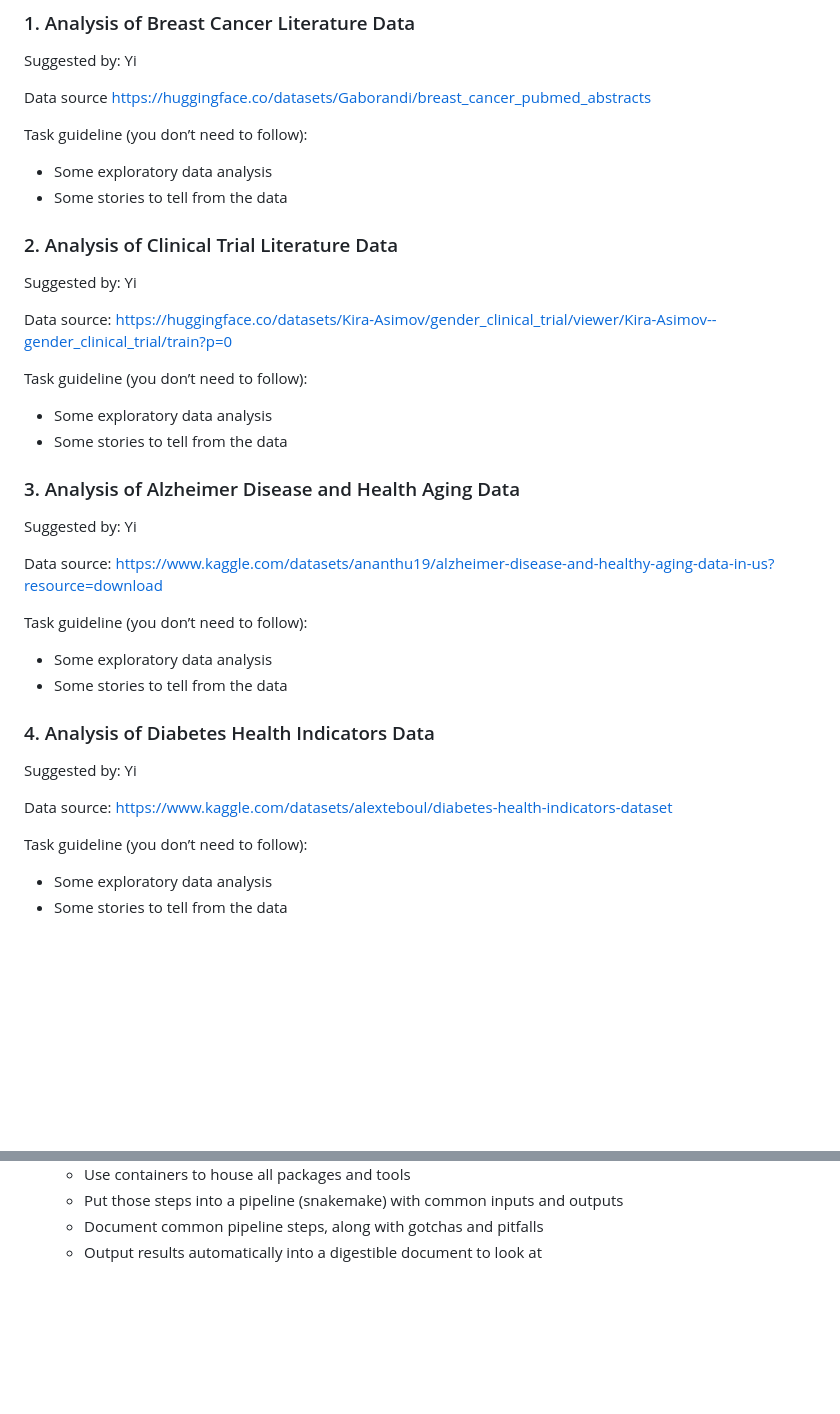
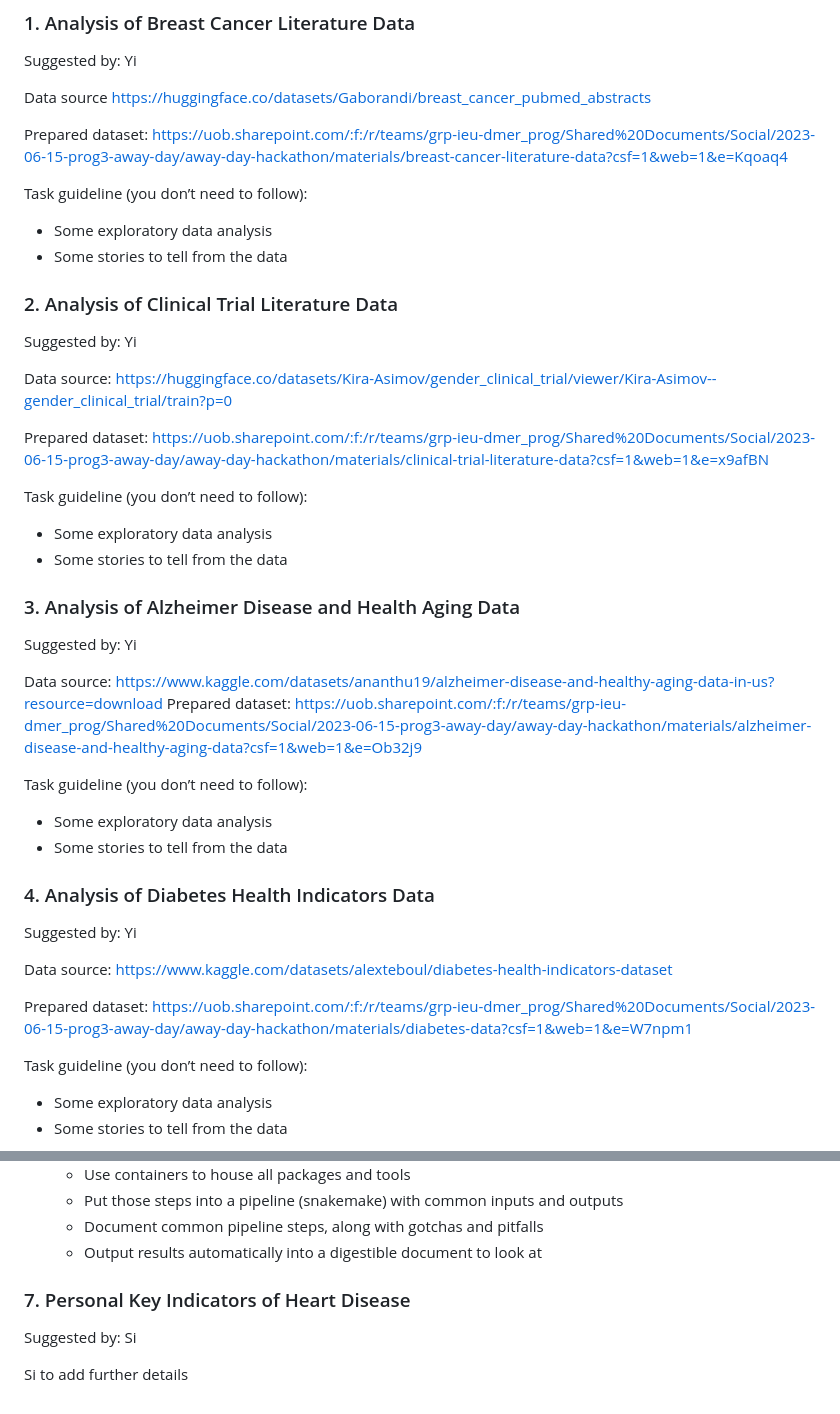
Before and after one commit to MRCIEU/2025-p3-retreat-hackathon, a Markdown page: README.md, 2 parts joined by grey strips. GitHub-like rendering; blank space fills up the shorter version.

Commit message:
Add some docs

```diff
--- a/README.md
+++ b/README.md
@@ -73,6 +73,8 @@ Suggested by: Yi
 
 Data source https://huggingface.co/datasets/Gaborandi/breast_cancer_pubmed_abstracts
 
+Prepared dataset: https://uob.sharepoint.com/:f:/r/teams/grp-ieu-dmer_prog/Shared%20Documents/Social/2023-06-15-prog3-away-day/away-day-hackathon/materials/breast-cancer-literature-data?csf=1&web=1&e=Kqoaq4
+
 Task guideline (you don’t need to follow):
 
 - Some exploratory data analysis
@@ -84,6 +86,8 @@ Suggested by: Yi
 
 Data source: https://huggingface.co/datasets/Kira-Asimov/gender_clinical_trial/viewer/Kira-Asimov--gender_clinical_trial/train?p=0
 
+Prepared dataset: https://uob.sharepoint.com/:f:/r/teams/grp-ieu-dmer_prog/Shared%20Documents/Social/2023-06-15-prog3-away-day/away-day-hackathon/materials/clinical-trial-literature-data?csf=1&web=1&e=x9afBN
+
 Task guideline (you don’t need to follow):
 
 - Some exploratory data analysis
@@ -94,6 +98,7 @@ Task guideline (you don’t need to follow):
 Suggested by: Yi
 
 Data source: https://www.kaggle.com/datasets/ananthu19/alzheimer-disease-and-healthy-aging-data-in-us?resource=download
+Prepared dataset: https://uob.sharepoint.com/:f:/r/teams/grp-ieu-dmer_prog/Shared%20Documents/Social/2023-06-15-prog3-away-day/away-day-hackathon/materials/alzheimer-disease-and-healthy-aging-data?csf=1&web=1&e=Ob32j9
 
 Task guideline (you don’t need to follow):
 
@@ -105,6 +110,8 @@ Task guideline (you don’t need to follow):
 Suggested by: Yi
 
 Data source: https://www.kaggle.com/datasets/alexteboul/diabetes-health-indicators-dataset
+
+Prepared dataset: https://uob.sharepoint.com/:f:/r/teams/grp-ieu-dmer_prog/Shared%20Documents/Social/2023-06-15-prog3-away-day/away-day-hackathon/materials/diabetes-data?csf=1&web=1&e=W7npm1
 
 Task guideline (you don’t need to follow):
 
@@ -144,3 +151,9 @@ Task ideas:
     - Put those steps into a pipeline (snakemake) with common inputs and outputs
     - Document common pipeline steps, along with gotchas and pitfalls
     - Output results automatically into a digestible document to look at
+
+### 7. Personal Key Indicators of Heart Disease
+
+Suggested by: Si
+
+Si to add further details
```
